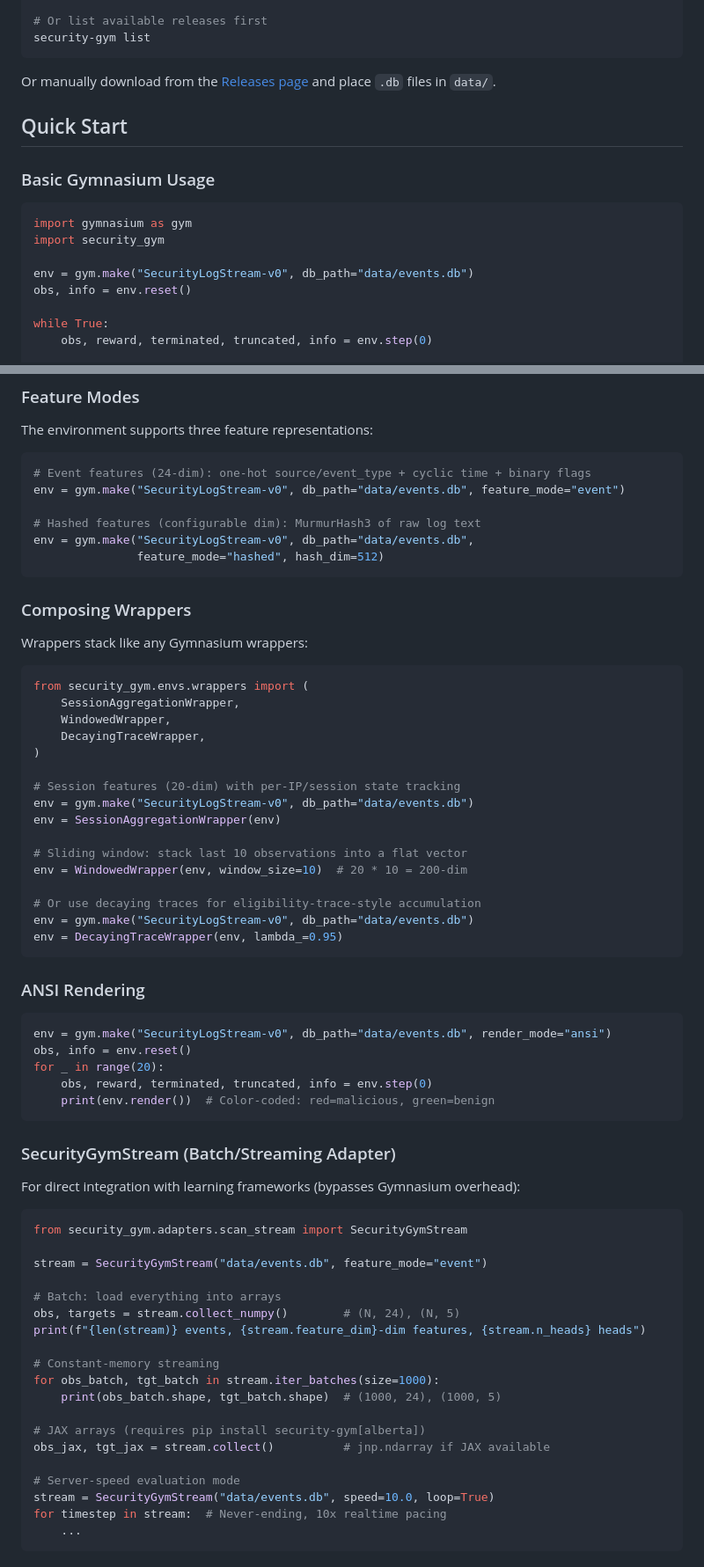
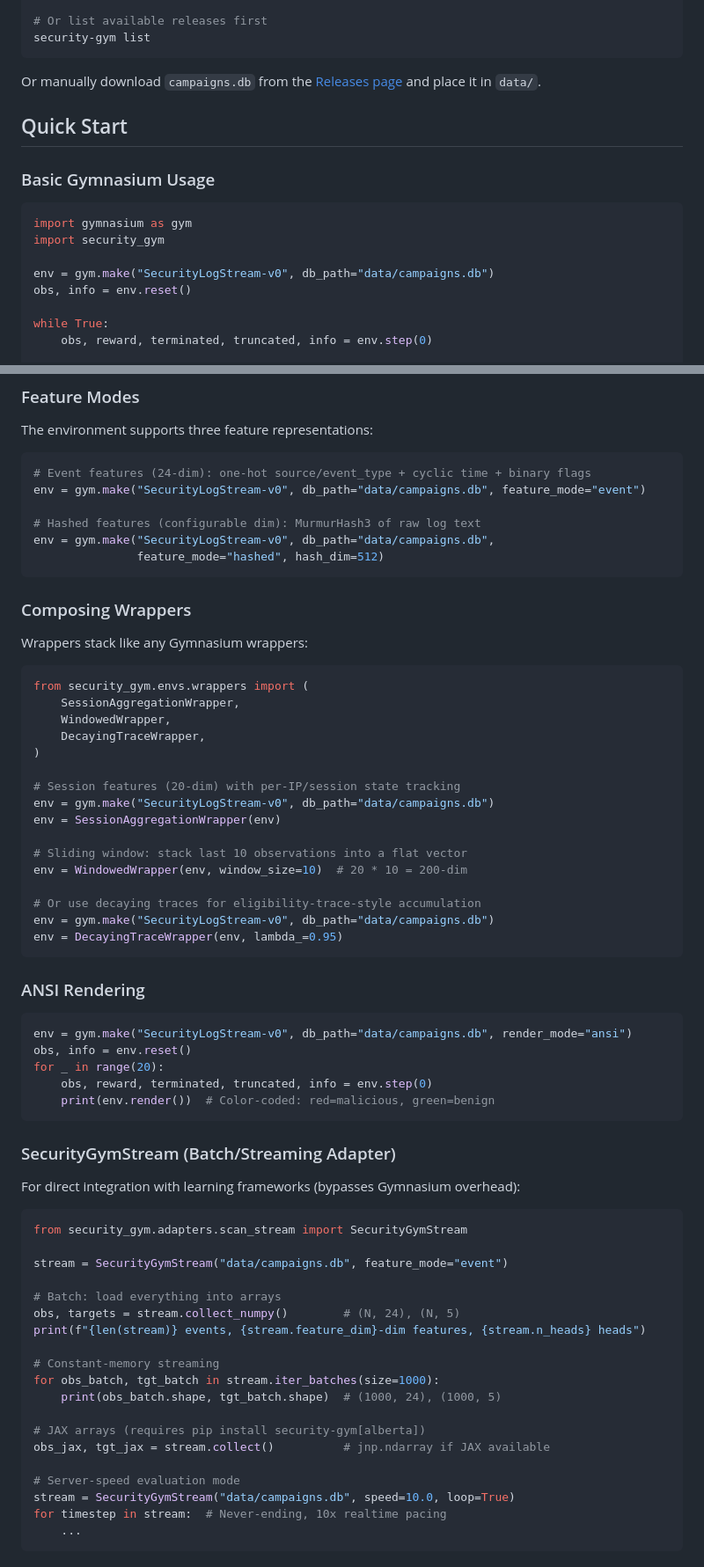
Before and after one commit to j-klawson/security-gym, a Markdown page: README.md, 2 parts joined by grey strips. Shown at 88% size. Rendered like a GitHub page.

Commit message:
Add Gymnasium badge, fix dataset paths, add kernel events to roadmap
- Add Gymnasium compatibility badge to README
- Update Quick Start examples to reference campaigns.db (matches download)
- Add Phase 9 (kernel event telemetry via eBPF) to roadmap
- Bump Analysis & Publication to Phase 10

````diff
--- a/README.md
+++ b/README.md
@@ -66,7 +67,7 @@ security-gym download
 security-gym list
 ```
 
-Or manually download from the [Releases page](https://github.com/j-klawson/security-gym/releases) and place `.db` files in `data/`.
+Or manually download `campaigns.db` from the [Releases page](https://github.com/j-klawson/security-gym/releases) and place it in `data/`.
 
 ## Quick Start
 
@@ -76,7 +77,7 @@ Or manually download from the [Releases page](https://github.com/j-klawson/secur
 import gymnasium as gym
 import security_gym
 
-env = gym.make("SecurityLogStream-v0", db_path="data/events.db")
+env = gym.make("SecurityLogStream-v0", db_path="data/campaigns.db")
 obs, info = env.reset()
 
 while True:
@@ -100,10 +101,10 @@ The environment supports three feature representations:
 
 ```python
 # Event features (24-dim): one-hot source/event_type + cyclic time + binary flags
-env = gym.make("SecurityLogStream-v0", db_path="data/events.db", feature_mode="event")
+env = gym.make("SecurityLogStream-v0", db_path="data/campaigns.db", feature_mode="event")
 
 # Hashed features (configurable dim): MurmurHash3 of raw log text
-env = gym.make("SecurityLogStream-v0", db_path="data/events.db",
+env = gym.make("SecurityLogStream-v0", db_path="data/campaigns.db",
                feature_mode="hashed", hash_dim=512)
 ```
 
@@ -119,21 +120,21 @@ from security_gym.envs.wrappers import (
 )
 
 # Session features (20-dim) with per-IP/session state tracking
-env = gym.make("SecurityLogStream-v0", db_path="data/events.db")
+env = gym.make("SecurityLogStream-v0", db_path="data/campaigns.db")
 env = SessionAggregationWrapper(env)
 
 # Sliding window: stack last 10 observations into a flat vector
 env = WindowedWrapper(env, window_size=10)  # 20 * 10 = 200-dim
 
 # Or use decaying traces for eligibility-trace-style accumulation
-env = gym.make("SecurityLogStream-v0", db_path="data/events.db")
+env = gym.make("SecurityLogStream-v0", db_path="data/campaigns.db")
 env = DecayingTraceWrapper(env, lambda_=0.95)
 ```
 
 ### ANSI Rendering
 
 ```python
-env = gym.make("SecurityLogStream-v0", db_path="data/events.db", render_mode="ansi")
+env = gym.make("SecurityLogStream-v0", db_path="data/campaigns.db", render_mode="ansi")
 obs, info = env.reset()
 for _ in range(20):
     obs, reward, terminated, truncated, info = env.step(0)
@@ -147,7 +148,7 @@ For direct integration with learning frameworks (bypasses Gymnasium overhead):
 ```python
 from security_gym.adapters.scan_stream import SecurityGymStream
 
-stream = SecurityGymStream("data/events.db", feature_mode="event")
+stream = SecurityGymStream("data/campaigns.db", feature_mode="event")
 
 # Batch: load everything into arrays
 obs, targets = stream.collect_numpy()        # (N, 24), (N, 5)
@@ -161,7 +162,7 @@ for obs_batch, tgt_batch in stream.iter_batches(size=1000):
 obs_jax, tgt_jax = stream.collect()          # jnp.ndarray if JAX available
 
 # Server-speed evaluation mode
-stream = SecurityGymStream("data/events.db", speed=10.0, loop=True)
+stream = SecurityGymStream("data/campaigns.db", speed=10.0, loop=True)
 for timestep in stream:  # Never-ending, 10x realtime pacing
     ...
 ```
````
Also changed, not shown: other parts of README.md (+1 -0 lines), ROADMAP.md (+12 -1 lines).
